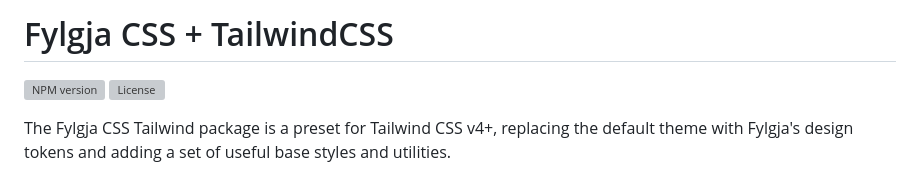
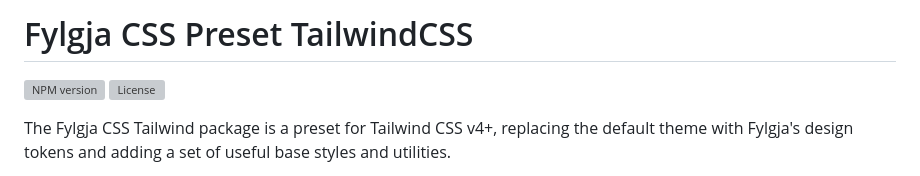
Before and after one commit to fylgja/tailwindcss, a Markdown page: README.md, the part around the change. GitHub-like rendering; grey boxes are pictures that could not be loaded.

```diff
--- a/README.md
+++ b/README.md
@@ -1,4 +1,4 @@
-# Fylgja CSS + TailwindCSS
+# Fylgja CSS Preset TailwindCSS
 
 [![NPM version](https://img.shields.io/npm/v/@fylgja/tailwindcss)](https://www.npmjs.com/package/@fylgja/tailwindcss)
 [![License](https://img.shields.io/github/license/fylgja/fylgja?color=%23234)](https://github.com/fylgja/tailwindcss/blob/main/LICENSE)
```
